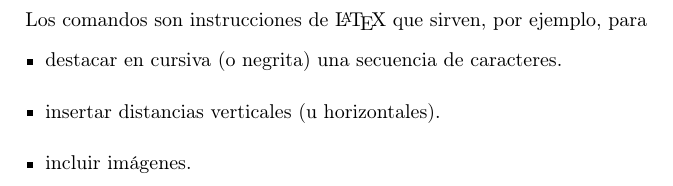
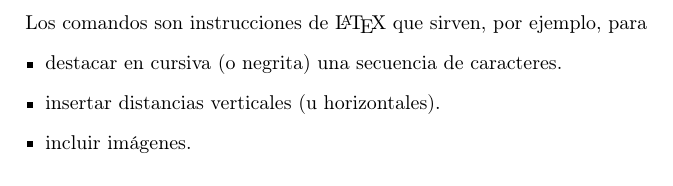
Before and after one commit to Obijuan/Learn-latex, a LaTeX document (wiki/Libro-latex-con-palabras-clave/Ejemplos/Ej39.tex): part of the page, cut so that both start at the same text. Compiled offline with pdfLaTeX.

Commit message:
Libro: update example 39

```diff
--- a/wiki/Libro-latex-con-palabras-clave/Ejemplos/Ej39.tex
+++ b/wiki/Libro-latex-con-palabras-clave/Ejemplos/Ej39.tex
@@ -8,7 +8,7 @@
 \begin{document}
 
 Los comandos son instrucciones de \LaTeX{} que sirven, por ejemplo, para
-\begin{itemize} \itemsep=10pt
+\begin{itemize}
 \item destacar en cursiva (o negrita) una secuencia de caracteres.
 \item insertar distancias verticales (u horizontales).
 \item incluir imágenes.
```
Also changed, not shown: wiki/Libro-latex-con-palabras-clave/Images/Ej39-pdf.png.
